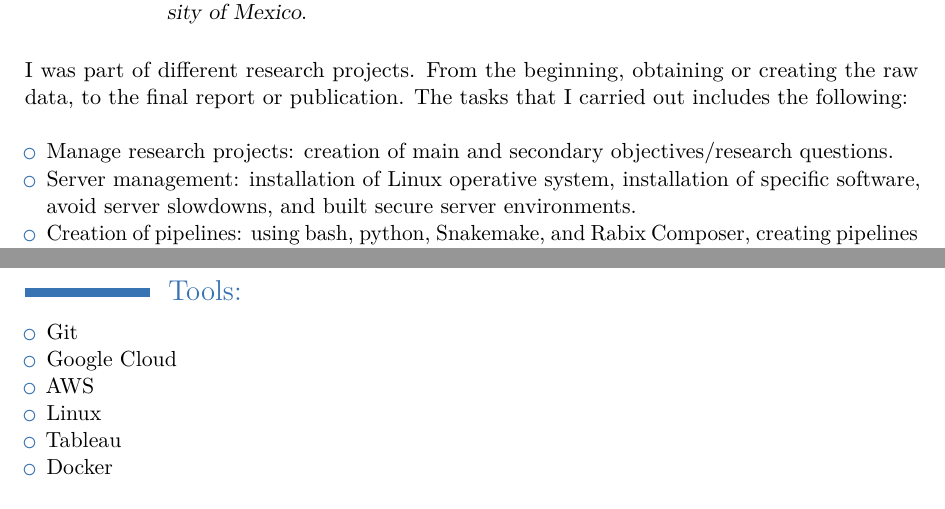
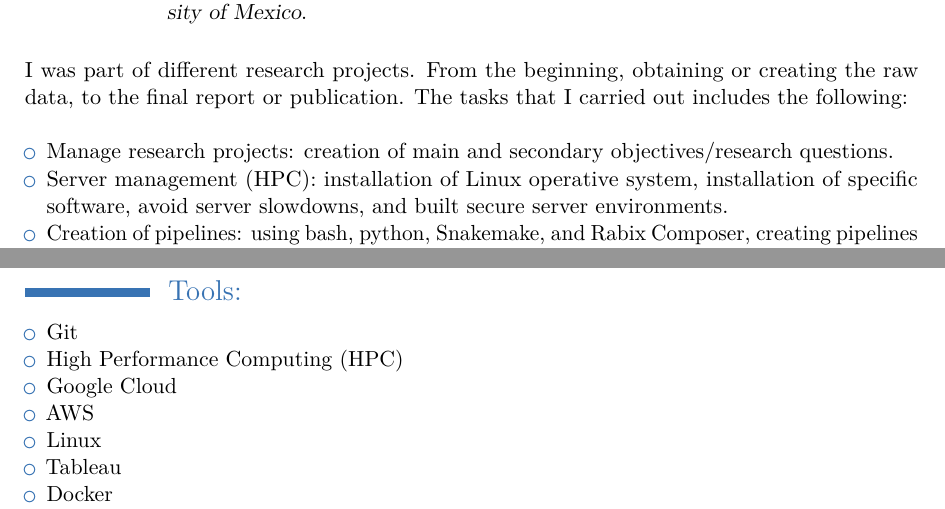
Before and after one commit to LuiguiGallardo/web_page, an R Markdown document (cv_lmgb_2022/cv_lmgb_2022.Rmd): two parts of pages 1 and 2 of 4, joined at a grey line, cut so that both start at the same text. The pictures show the output file cv_lmgb_2022/cv_lmgb_2022.pdf that the author committed with the source.

Commit message:
Update to deployed Shiny apps and resume

```diff
--- a/cv_lmgb_2022/cv_lmgb_2022.Rmd
+++ b/cv_lmgb_2022/cv_lmgb_2022.Rmd
@@ -39,7 +39,7 @@ I was part of different research projects. From the beginning, obtaining or crea
 \break
 
 * Manage research projects: creation of main and secondary objectives/research questions.
-* Server management: installation of Linux operative system, installation of specific software, avoid server slowdowns, and built secure server environments.
+* Server management (HPC): installation of Linux operative system, installation of specific software, avoid server slowdowns, and built secure server environments.
 * Creation of pipelines: using bash, python, Snakemake, and Rabix Composer, creating pipelines to avoid repetitive workflows and make reproducible analysis.
 * Software development: using bash, python, Perl, and R, developing several software tools to solve achieve specific goals.
 * Creation of plots: using R, Rstudio, Jupyter Notebooks, Excel, Graphpad, and Tableau.
@@ -96,6 +96,7 @@ tribble(
 
 # Tools:
 * Git
+* High Performance Computing (HPC)
 * Google Cloud
 * AWS
 * Linux
```
Also changed, not shown: cv_lmgb_2022/cv_lmgb_2022.pdf, index.html, 1 other file.
